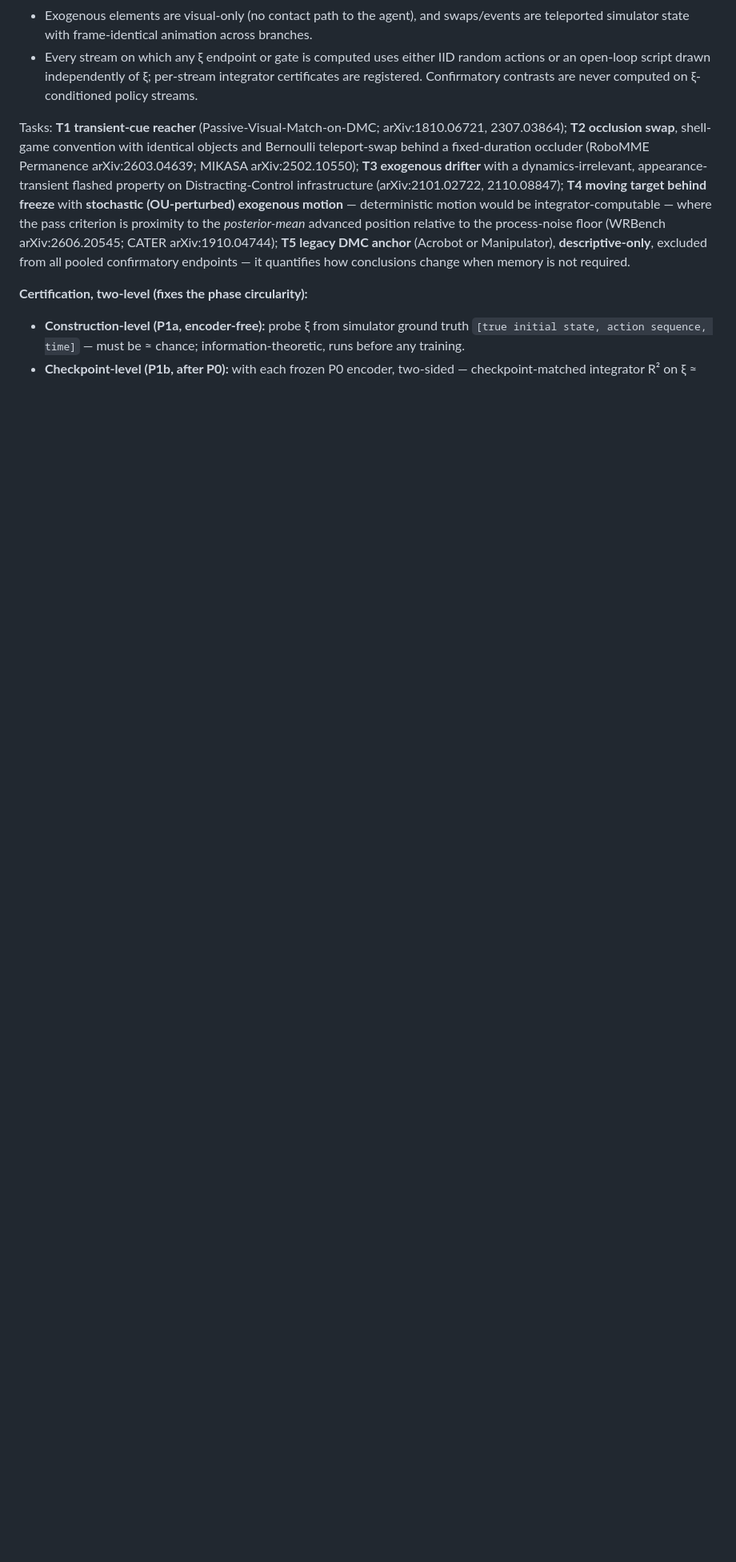
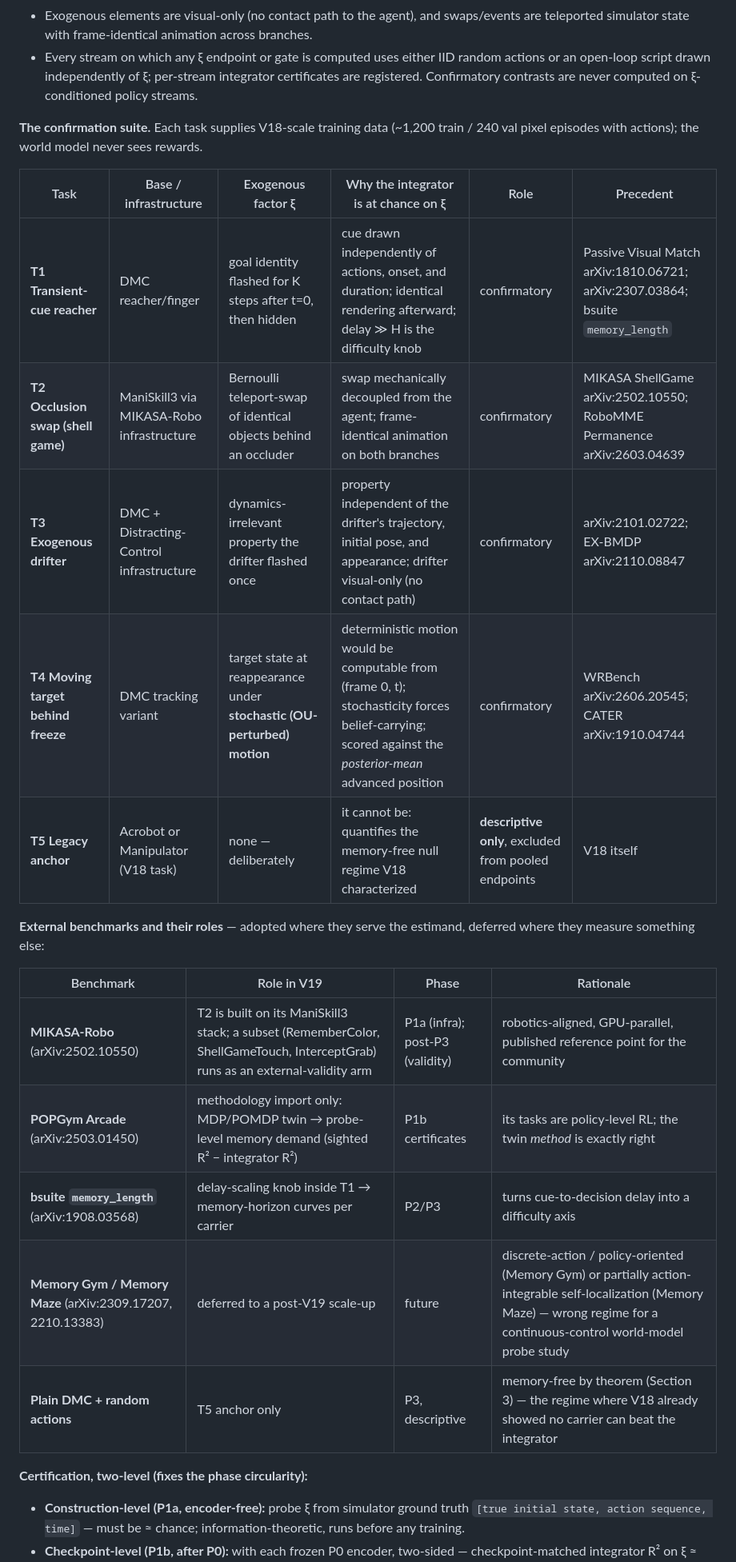
Before and after one commit to ChristianLin0420/LeWorldModel-Memory, a Markdown page: docs/V19_PROPOSAL.md, the part around one of its changes. Shown at 80% size. Drawn GitHub-style; blank space fills up the shorter version.

```diff
--- a/docs/V19_PROPOSAL.md
+++ b/docs/V19_PROPOSAL.md
@@ -110,7 +121,25 @@ Five confirmation tasks + two development-only instances (fresh layouts/cue sets
 - Exogenous elements are visual-only (no contact path to the agent), and swaps/events are teleported simulator state with frame-identical animation across branches.
 - Every stream on which any ξ endpoint or gate is computed uses either IID random actions or an open-loop script drawn independently of ξ; per-stream integrator certificates are registered. Confirmatory contrasts are never computed on ξ-conditioned policy streams.
 
-Tasks: **T1 transient-cue reacher** (Passive-Visual-Match-on-DMC; arXiv:1810.06721, 2307.03864); **T2 occlusion swap**, shell-game convention with identical objects and Bernoulli teleport-swap behind a fixed-duration occluder (RoboMME Permanence arXiv:2603.04639; MIKASA arXiv:2502.10550); **T3 exogenous drifter** with a dynamics-irrelevant, appearance-transient flashed property on Distracting-Control infrastructure (arXiv:2101.02722, 2110.08847); **T4 moving target behind freeze** with **stochastic (OU-perturbed) exogenous motion** — deterministic motion would be integrator-computable — where the pass criterion is proximity to the *posterior-mean* advanced position relative to the process-noise floor (WRBench arXiv:2606.20545; CATER arXiv:1910.04744); **T5 legacy DMC anchor** (Acrobot or Manipulator), **descriptive-only**, excluded from all pooled confirmatory endpoints — it quantifies how conclusions change when memory is not required.
+**The confirmation suite.** Each task supplies V18-scale training data (~1,200 train / 240 val pixel episodes with actions); the world model never sees rewards.
+
+| Task | Base / infrastructure | Exogenous factor ξ | Why the integrator is at chance on ξ | Role | Precedent |
+|---|---|---|---|---|---|
+| **T1 Transient-cue reacher** | DMC reacher/finger | goal identity flashed for K steps after t=0, then hidden | cue drawn independently of actions, onset, and duration; identical rendering afterward; delay ≫ H is the difficulty knob | confirmatory | Passive Visual Match arXiv:1810.06721; arXiv:2307.03864; bsuite `memory_length` |
+| **T2 Occlusion swap (shell game)** | ManiSkill3 via MIKASA-Robo infrastructure | Bernoulli teleport-swap of identical objects behind an occluder | swap mechanically decoupled from the agent; frame-identical animation on both branches | confirmatory | MIKASA ShellGame arXiv:2502.10550; RoboMME Permanence arXiv:2603.04639 |
+| **T3 Exogenous drifter** | DMC + Distracting-Control infrastructure | dynamics-irrelevant property the drifter flashed once | property independent of the drifter's trajectory, initial pose, and appearance; drifter visual-only (no contact path) | confirmatory | arXiv:2101.02722; EX-BMDP arXiv:2110.08847 |
+| **T4 Moving target behind freeze** | DMC tracking variant | target state at reappearance under **stochastic (OU-perturbed) motion** | deterministic motion would be computable from (frame 0, t); stochasticity forces belief-carrying; scored against the *posterior-mean* advanced position | confirmatory | WRBench arXiv:2606.20545; CATER arXiv:1910.04744 |
+| **T5 Legacy anchor** | Acrobot or Manipulator (V18 task) | none — deliberately | it cannot be: quantifies the memory-free null regime V18 characterized | **descriptive only**, excluded from pooled endpoints | V18 itself |
+
+**External benchmarks and their roles** — adopted where they serve the estimand, deferred where they measure something else:
+
+| Benchmark | Role in V19 | Phase | Rationale |
+|---|---|---|---|
+| **MIKASA-Robo** (arXiv:2502.10550) | T2 is built on its ManiSkill3 stack; a subset (RememberColor, ShellGameTouch, InterceptGrab) runs as an external-validity arm | P1a (infra); post-P3 (validity) | robotics-aligned, GPU-parallel, published reference point for the community |
+| **POPGym Arcade** (arXiv:2503.01450) | methodology import only: MDP/POMDP twin → probe-level memory demand (sighted R² − integrator R²) | P1b certificates | its tasks are policy-level RL; the twin *method* is exactly right |
+| **bsuite `memory_length`** (arXiv:1908.03568) | delay-scaling knob inside T1 → memory-horizon curves per carrier | P2/P3 | turns cue-to-decision delay into a difficulty axis |
+| **Memory Gym / Memory Maze** (arXiv:2309.17207, 2210.13383) | deferred to a post-V19 scale-up | future | discrete-action / policy-oriented (Memory Gym) or partially action-integrable self-localization (Memory Maze) — wrong regime for a continuous-control world-model probe study |
+| **Plain DMC + random actions** | T5 anchor only | P3, descriptive | memory-free by theorem (Section 3) — the regime where V18 already showed no carrier can beat the integrator |
 
 **Certification, two-level (fixes the phase circularity):**
 - **Construction-level (P1a, encoder-free):** probe ξ from simulator ground truth `[true initial state, action sequence, time]` — must be ≈ chance; information-theoretic, runs before any training.
```
Also changed, not shown: other parts of docs/V19_PROPOSAL.md (+17 -6 lines).
